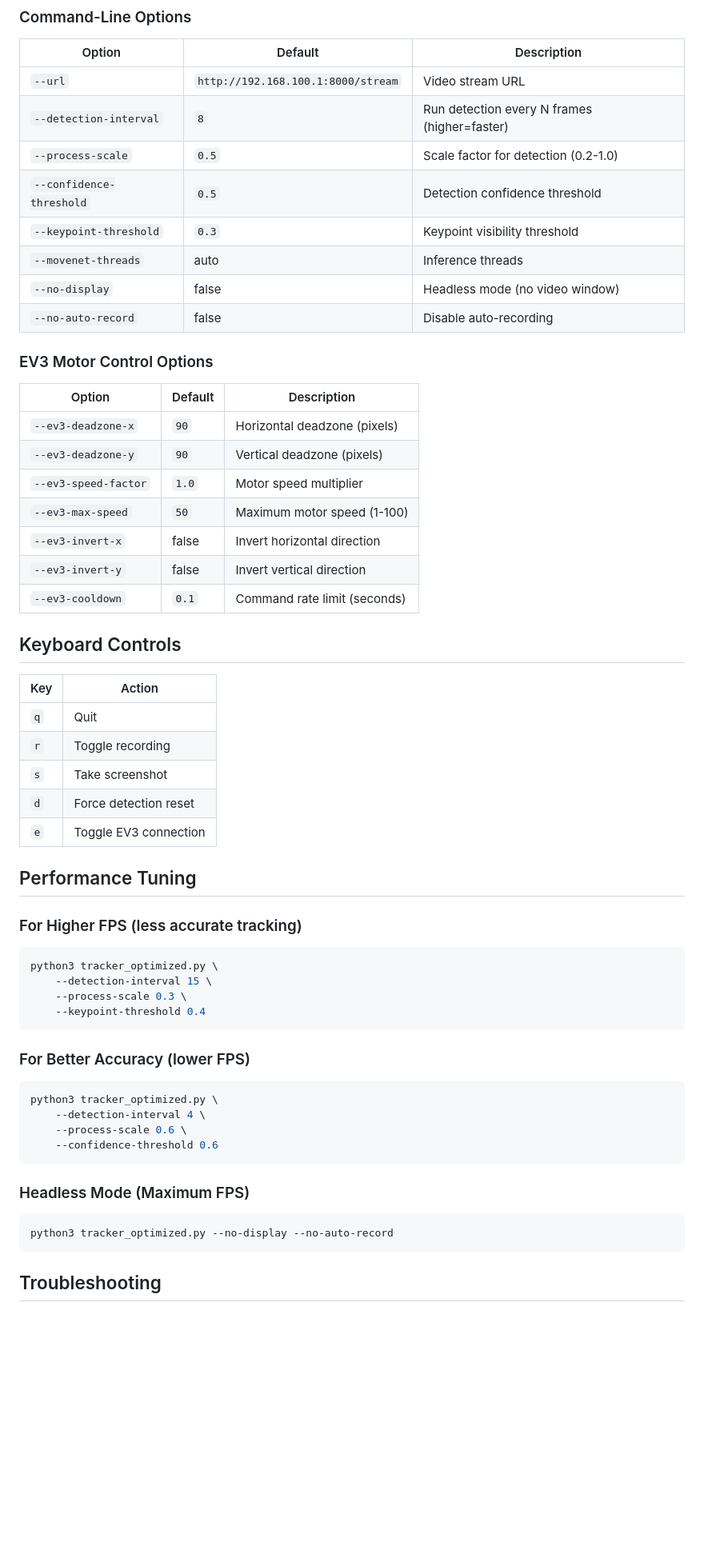
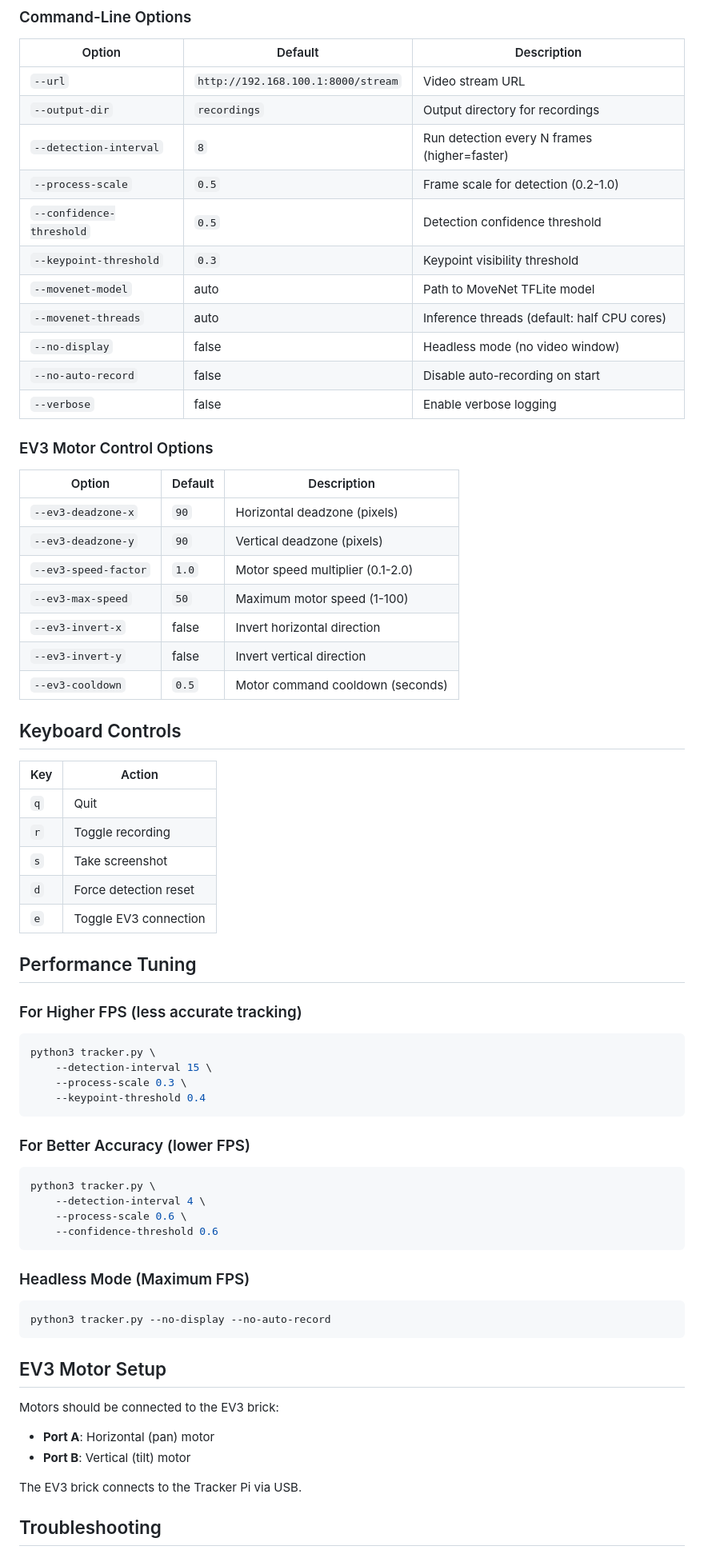
Before and after one commit to lordcoudy/piStreamTracker, a Markdown page: README.md, the part around one of its changes. Shown at 80% size. GitHub-like rendering; blank space fills up the shorter version.

````diff
--- a/README.md
+++ b/README.md
@@ -68,13 +87,16 @@ python3 tracker_optimized.py --url http://192.168.100.1:8000/stream
 | Option | Default | Description |
 |--------|---------|-------------|
 | `--url` | `http://192.168.100.1:8000/stream` | Video stream URL |
+| `--output-dir` | `recordings` | Output directory for recordings |
 | `--detection-interval` | `8` | Run detection every N frames (higher=faster) |
-| `--process-scale` | `0.5` | Scale factor for detection (0.2-1.0) |
+| `--process-scale` | `0.5` | Frame scale for detection (0.2-1.0) |
 | `--confidence-threshold` | `0.5` | Detection confidence threshold |
 | `--keypoint-threshold` | `0.3` | Keypoint visibility threshold |
-| `--movenet-threads` | auto | Inference threads |
+| `--movenet-model` | auto | Path to MoveNet TFLite model |
+| `--movenet-threads` | auto | Inference threads (default: half CPU cores) |
 | `--no-display` | false | Headless mode (no video window) |
-| `--no-auto-record` | false | Disable auto-recording |
+| `--no-auto-record` | false | Disable auto-recording on start |
+| `--verbose` | false | Enable verbose logging |
 
 ### EV3 Motor Control Options
 
@@ -82,11 +104,11 @@ python3 tracker_optimized.py --url http://192.168.100.1:8000/stream
 |--------|---------|-------------|
 | `--ev3-deadzone-x` | `90` | Horizontal deadzone (pixels) |
 | `--ev3-deadzone-y` | `90` | Vertical deadzone (pixels) |
-| `--ev3-speed-factor` | `1.0` | Motor speed multiplier |
+| `--ev3-speed-factor` | `1.0` | Motor speed multiplier (0.1-2.0) |
 | `--ev3-max-speed` | `50` | Maximum motor speed (1-100) |
 | `--ev3-invert-x` | false | Invert horizontal direction |
 | `--ev3-invert-y` | false | Invert vertical direction |
-| `--ev3-cooldown` | `0.1` | Command rate limit (seconds) |
+| `--ev3-cooldown` | `0.5` | Motor command cooldown (seconds) |
 
 ## Keyboard Controls
 
@@ -98,13 +120,12 @@ python3 tracker_optimized.py --url http://192.168.100.1:8000/stream
 | `d` | Force detection reset |
 | `e` | Toggle EV3 connection |
 
-
 ## Performance Tuning
 
 ### For Higher FPS (less accurate tracking)
 
 ```bash
-python3 tracker_optimized.py \
+python3 tracker.py \
     --detection-interval 15 \
     --process-scale 0.3 \
     --keypoint-threshold 0.4
@@ -113,7 +134,7 @@ python3 tracker_optimized.py \
 ### For Better Accuracy (lower FPS)
 
 ```bash
-python3 tracker_optimized.py \
+python3 tracker.py \
     --detection-interval 4 \
     --process-scale 0.6 \
     --confidence-threshold 0.6
@@ -122,8 +143,16 @@ python3 tracker_optimized.py \
 ### Headless Mode (Maximum FPS)
 
 ```bash
-python3 tracker_optimized.py --no-display --no-auto-record
+python3 tracker.py --no-display --no-auto-record
 ```
+
+## EV3 Motor Setup
+
+Motors should be connected to the EV3 brick:
+- **Port A**: Horizontal (pan) motor
+- **Port B**: Vertical (tilt) motor
+
+The EV3 brick connects to the Tracker Pi via USB.
 
 ## Troubleshooting
 
````
Also changed, not shown: other parts of README.md (+58 -29 lines).
